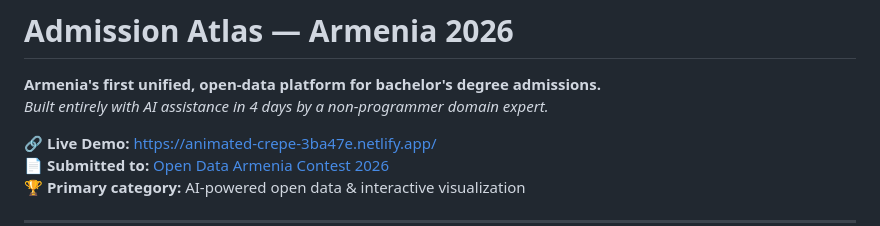
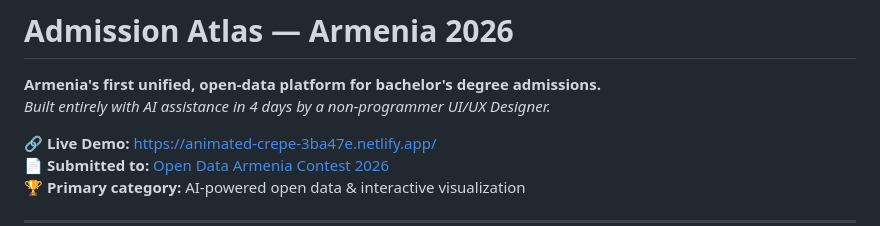
Before and after one commit to petrosyanastghikit-commits/admission-atlas-armenia, a Markdown page: README.md, the part around the change. Rendered like a GitHub page.

```diff
--- a/README.md
+++ b/README.md
@@ -1,7 +1,7 @@
 # Admission Atlas — Armenia 2026
 
 **Armenia's first unified, open-data platform for bachelor's degree admissions.**
-*Built entirely with AI assistance in 4 days by a non-programmer domain expert.*
+*Built entirely with AI assistance in 4 days by a non-programmer UI/UX Designer.*
 
 🔗 **Live Demo:** https://animated-crepe-3ba47e.netlify.app/
 📄 **Submitted to:** [Open Data Armenia Contest 2026](https://contest.opendata.am/en/2026)
```
